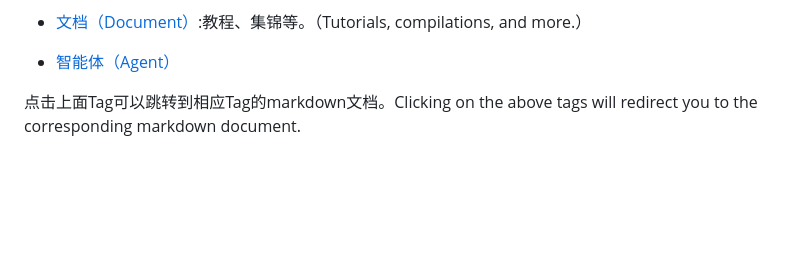
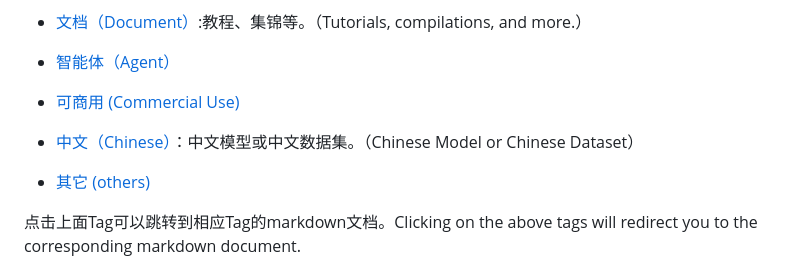
Before and after one commit to kinghuin/AIGC-progress, a Markdown page: README.md, the part around the change. GitHub-like rendering; blank space fills up the shorter version.

```diff
--- a/README.md
+++ b/README.md
@@ -25,6 +25,12 @@ Existing curated repositories, represented by Awesome, typically classify reposi
 * [文档（Document）](tags/文档.md):教程、集锦等。（Tutorials, compilations, and more.）
 
 * [智能体（Agent）](tags/智能体.md)
+
+* [可商用 (Commercial Use)](tags/可商用.md)
+
+* [中文（Chinese）](tags/中文.md)：中文模型或中文数据集。（Chinese Model or Chinese Dataset）
+
+* [其它 (others)](tags/其它.md)
 
 点击上面Tag可以跳转到相应Tag的markdown文档。Clicking on the above tags will redirect you to the corresponding markdown document.
 
```
